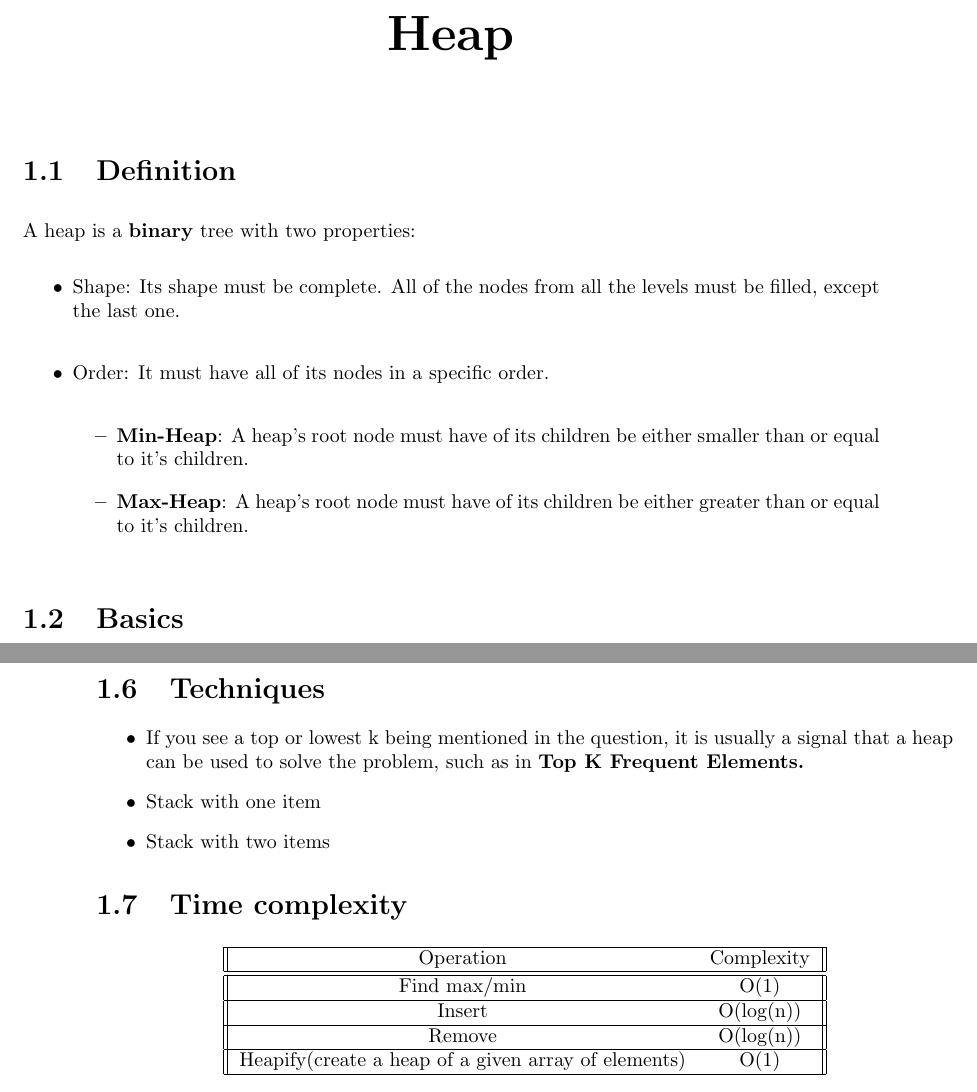
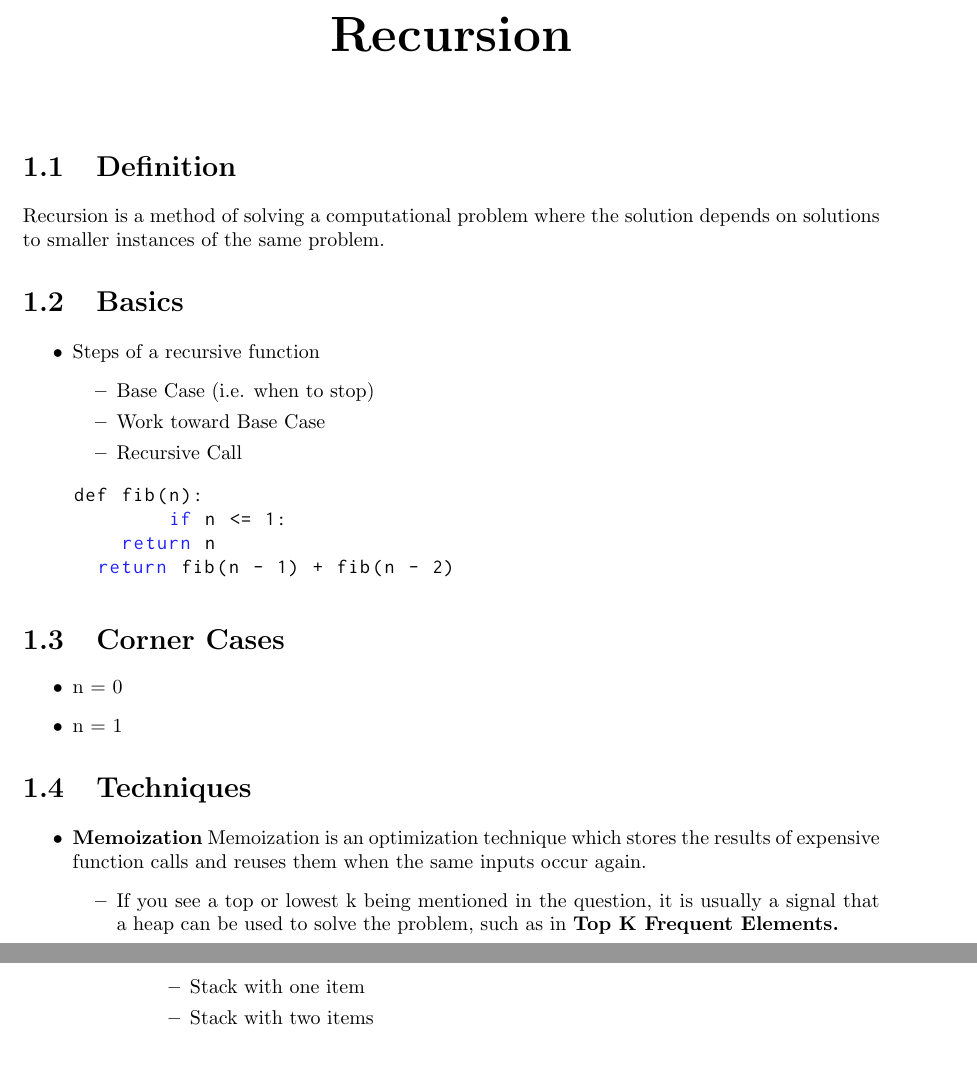
Before and after one commit to art3xias23/dsa-interview, a LaTeX book (main.tex, which reads DataStructures/Recursion.tex): two parts of pages 5 and 8 of 8 before the commit and two parts of pages 5 and 6 of 6 after it, joined at a grey line, cut at the place of the change. Compiled offline with pdfLaTeX.

Commit message:
added recursion

```diff
--- /dev/null
+++ b/DataStructures/Recursion.tex
@@ -0,0 +1,36 @@
+\chapter{Recursion}
+\section{Definition}
+Recursion is a method of solving a computational problem where the solution depends on solutions to smaller instances of the same problem.
+\section{Basics}
+	\begin{itemize}
+		\item Steps of a recursive function
+			\begin{itemize}
+			\item Base Case (i.e. when to stop)
+			\item Work toward Base Case
+			\item Recursive Call
+			\end{itemize}
+		\begin{lstlisting}
+def fib(n):
+	if n <= 1:
+    return n
+  return fib(n - 1) + fib(n - 2)
+	\end{lstlisting}
+	\end{itemize}
+
+	\section{Corner Cases}
+\begin{itemize}
+	\item n = 0
+	\item n = 1
+\end{itemize}
+
+
+		\section{Techniques}
+		\begin{itemize}
+			\item \textbf{Memoization}
+			Memoization is an optimization technique which stores the results of expensive function calls and reuses them when the same inputs occur again.
+		\begin{itemize}
+			\item If you see a top or lowest k being mentioned in the question, it is usually a signal that a heap can be used to solve the problem, such as in \textbf{Top K Frequent Elements.}
+			\item Stack with one item
+			\item Stack with two items
+		\end{itemize}
+		\end{itemize}
```
Also changed, not shown: main.tex (+1 -1 lines).
